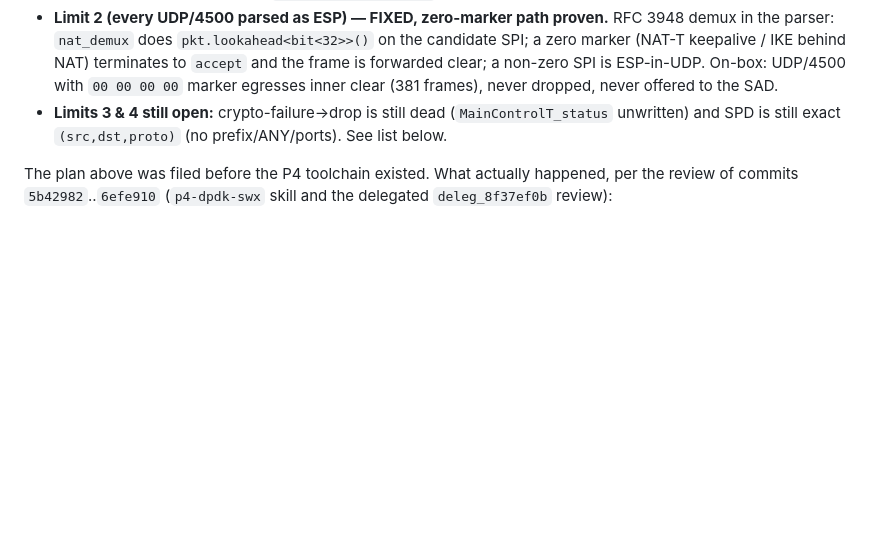
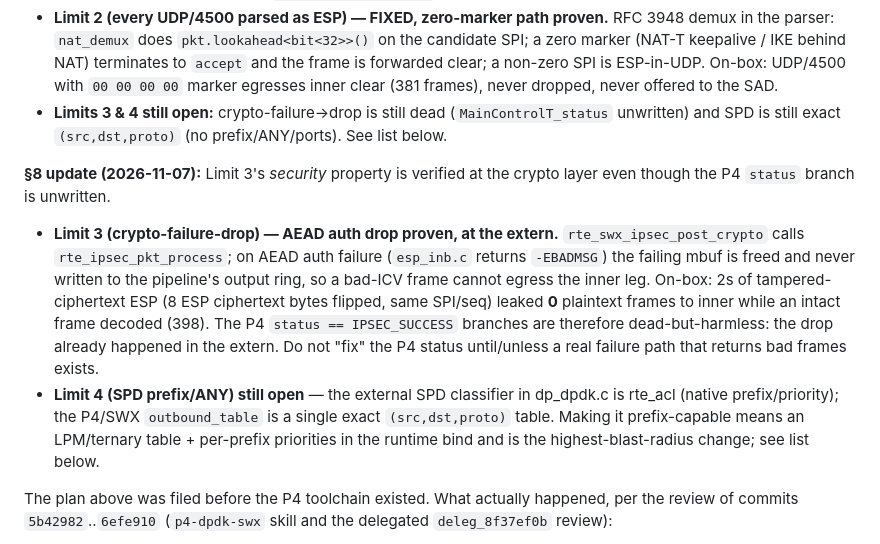
Before and after one commit to derekm/r2dp, a Markdown page: p4/PLAN.md, the part around the change. Drawn GitHub-style; blank space fills up the shorter version.

Commit message:
p4: PLAN 8 - Limit 3 bad-ICV drop proven at the crypto extern (AEAD auth), P4 status branch dead-but-harmless
rte_swx_ipsec_post_crypto calls rte_ipsec_pkt_process; on AEAD auth failure
(esp_inb.c -EBADMSG) the failing mbuf is freed and never reaches the
pipeline's output ring, so a bad-ICV frame cannot egress the inner leg.
On-box: 8 ciphertext bytes flipped (same SPI/seq) leaked 0 inner
plaintext frames over 2s while an intact frame decoded (398).  The P4
`status == IPSEC_SUCCESS` branches are unwritten but harmless — the drop
already happens in the extern.  Record it; do not 'fix' P4 status until a
failure path that returns bad frames exists.  Limit 4 (SPD prefix/ANY)
remains open and is the highest-blast-radius change.

```diff
--- a/p4/PLAN.md
+++ b/p4/PLAN.md
@@ -161,6 +161,24 @@ now closed on-box; limits 3 and 4 remain open.
   (`MainControlT_status` unwritten) and SPD is still exact
   `(src,dst,proto)` (no prefix/ANY/ports).  See list below.
 
+**§8 update (2026-11-07):** Limit 3's *security* property is verified at the
+crypto layer even though the P4 `status` branch is unwritten.
+- **Limit 3 (crypto-failure-drop) — AEAD auth drop proven, at the extern.**
+  `rte_swx_ipsec_post_crypto` calls `rte_ipsec_pkt_process`; on AEAD auth
+  failure (`esp_inb.c` returns `-EBADMSG`) the failing mbuf is freed and
+  never written to the pipeline's output ring, so a bad-ICV frame cannot
+  egress the inner leg.  On-box: 2s of tampered-ciphertext ESP (8 ESP
+  ciphertext bytes flipped, same SPI/seq) leaked **0** plaintext frames to
+  inner while an intact frame decoded (398).  The P4 `status ==
+  IPSEC_SUCCESS` branches are therefore dead-but-harmless: the drop already
+  happened in the extern.  Do not "fix" the P4 status until/unless a real
+  failure path that returns bad frames exists.
+- **Limit 4 (SPD prefix/ANY) still open** — the external SPD classifier in
+  dp_dpdk.c is rte_acl (native prefix/priority); the P4/SWX `outbound_table`
+  is a single exact `(src,dst,proto)` table.  Making it prefix-capable
+  means an LPM/ternary table + per-prefix priorities in the runtime bind and
+  is the highest-blast-radius change; see list below.
+
 The plan above was filed before the P4 toolchain existed.  What actually
 happened, per the review of commits `5b42982`..`6efe910` (`p4-dpdk-swx` skill
 and the delegated `deleg_8f37ef0b` review):
```
